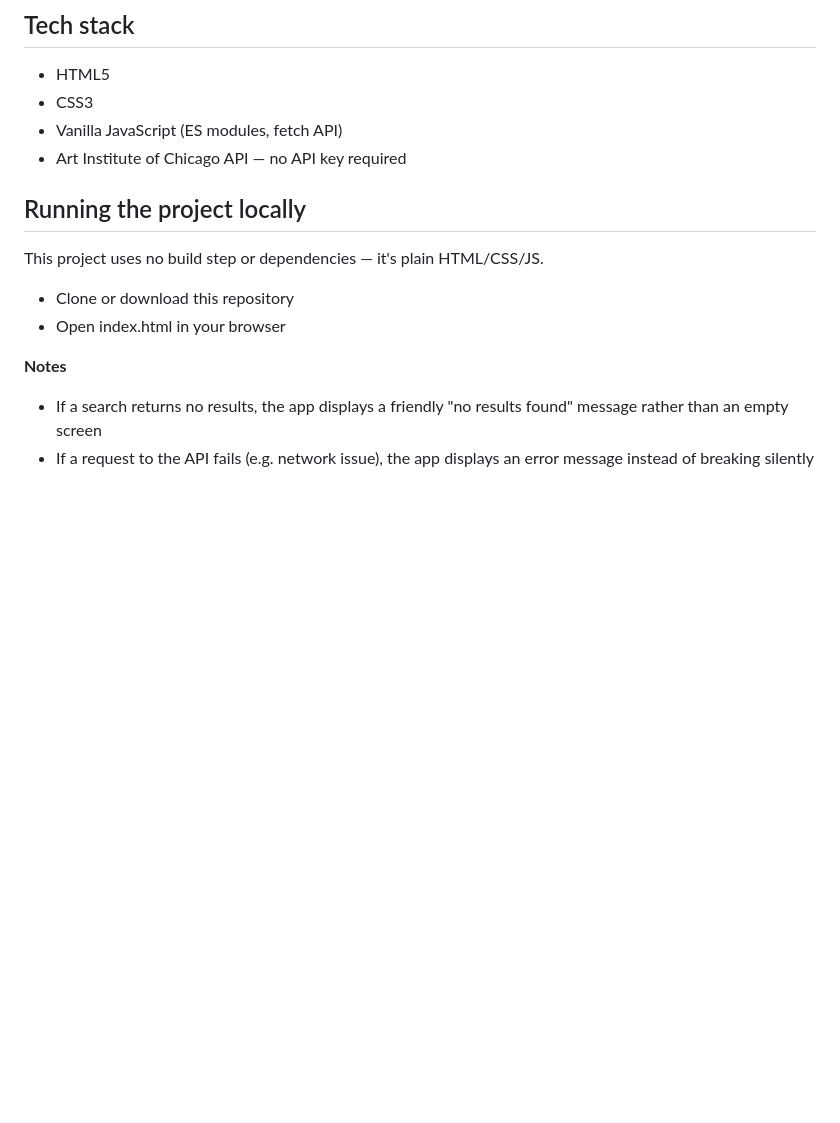
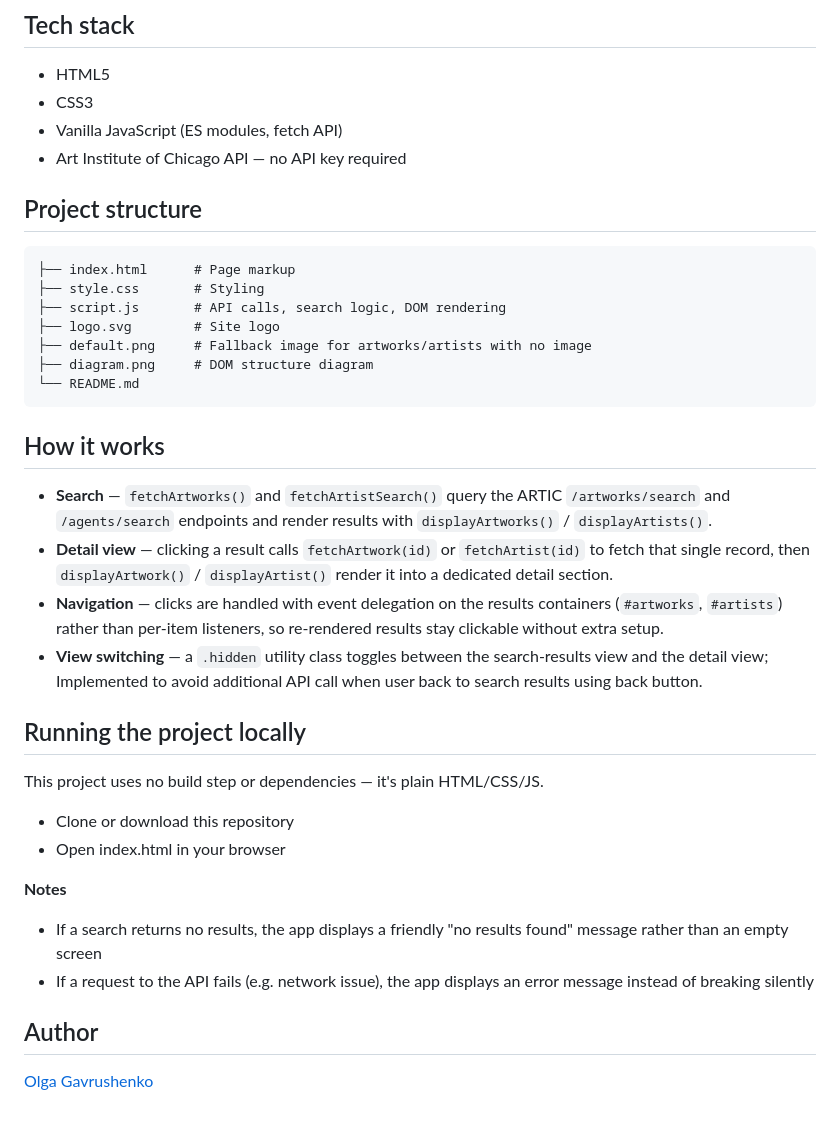
Before and after one commit to OlgaGav/art-institute-of-chicago, a Markdown page: README.md, the part around one of its changes. Rendered like a GitHub page; blank space fills up the shorter version.

````diff
--- a/README.md
+++ b/README.md
@@ -16,6 +41,26 @@ Built as pre-work for Code the Dream.
 - CSS3
 - Vanilla JavaScript (ES modules, fetch API)
 - Art Institute of Chicago API — no API key required
+
+## Project structure
+
+```
+├── index.html      # Page markup
+├── style.css       # Styling
+├── script.js       # API calls, search logic, DOM rendering
+├── logo.svg        # Site logo
+├── default.png     # Fallback image for artworks/artists with no image
+├── diagram.png     # DOM structure diagram
+└── README.md
+```
+
+## How it works
+
+- **Search** — `fetchArtworks()` and `fetchArtistSearch()` query the ARTIC `/artworks/search` and `/agents/search` endpoints and render results with `displayArtworks()` / `displayArtists()`.
+- **Detail view** — clicking a result calls `fetchArtwork(id)` or `fetchArtist(id)` to fetch that single record, then `displayArtwork()` / `displayArtist()` render it into a dedicated detail section.
+- **Navigation** — clicks are handled with event delegation on the results containers (`#artworks`, `#artists`) rather than per-item listeners, so re-rendered results stay clickable without extra setup.
+- **View switching** — a `.hidden` utility class toggles between the search-results view and the detail view; Implemented to avoid additional API call when user back to search results using back button.
+
 
 ## Running the project locally
 
@@ -26,3 +71,6 @@ This project uses no build step or dependencies — it's plain HTML/CSS/JS.
 **Notes**
 - If a search returns no results, the app displays a friendly "no results found" message rather than an empty screen
 - If a request to the API fails (e.g. network issue), the app displays an error message instead of breaking silently
+
+## Author
+[Olga Gavrushenko](https://github.com/OlgaGav)
````
Also changed, not shown: other parts of README.md (+31 -6 lines), diagram.png (added), 3 other files.
